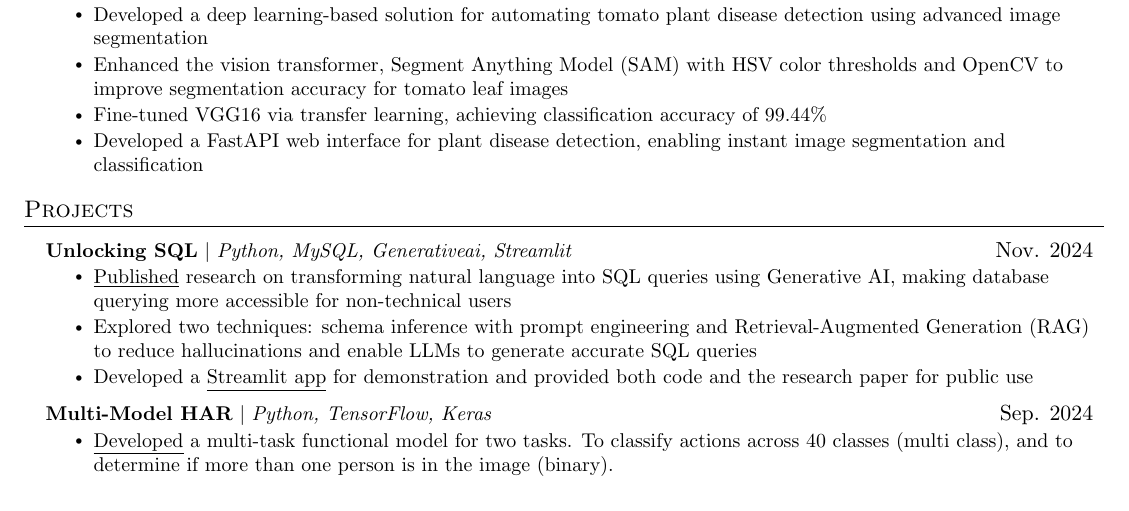
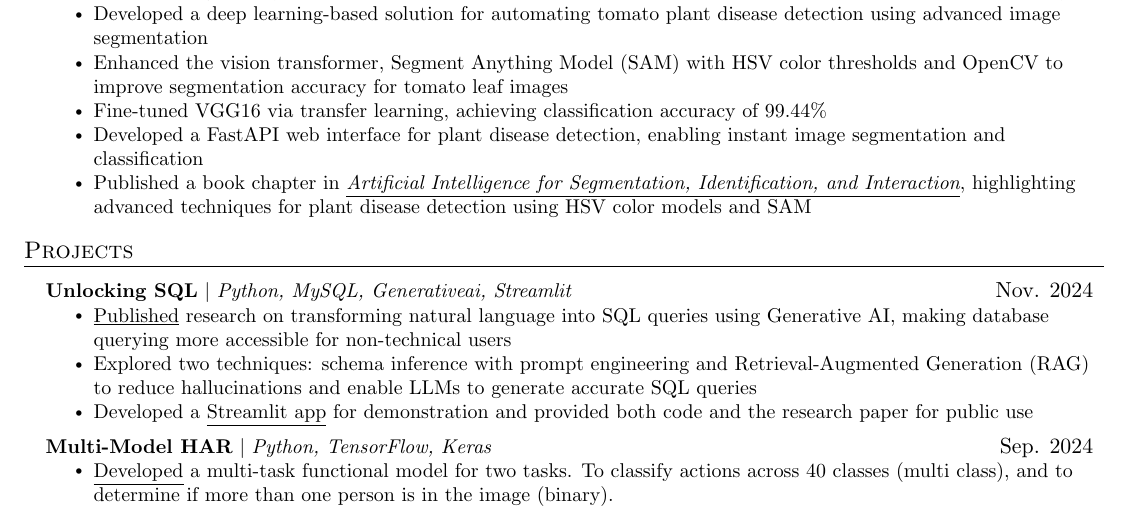
Before and after one commit to ahmedsalim3/ahmedsalim3.github.io, a LaTeX CV (latex/Ahmed_Salim_Resume.tex): part of the page, cut so that both start at the same text. Compiled offline with pdfLaTeX.

Commit message:
updated resume

```diff
--- a/latex/Ahmed_Salim_Resume.tex
+++ b/latex/Ahmed_Salim_Resume.tex
@@ -138,6 +138,7 @@
         \resumeItem{Enhanced the vision transformer, Segment Anything Model (SAM) with HSV color thresholds and OpenCV to improve segmentation accuracy for tomato leaf images}
         \resumeItem{Fine-tuned VGG16 via transfer learning, achieving classification accuracy of 99.44\%}
         \resumeItem{Developed a FastAPI web interface for plant disease detection, enabling instant image segmentation and classification}
+        \resumeItem{Published a book chapter in \textit{\href{https://penerbit.utm.my/booksonline/artificial-intelligence-for-segmentationidentification-and-interaction/}{\underline{Artificial Intelligence for Segmentation, Identification, and Interaction}}}, highlighting advanced techniques for plant disease detection using HSV color models and SAM}
       \resumeItemListEnd
   \resumeSubHeadingListEnd
 
```
Also changed, not shown: 1 other file.
